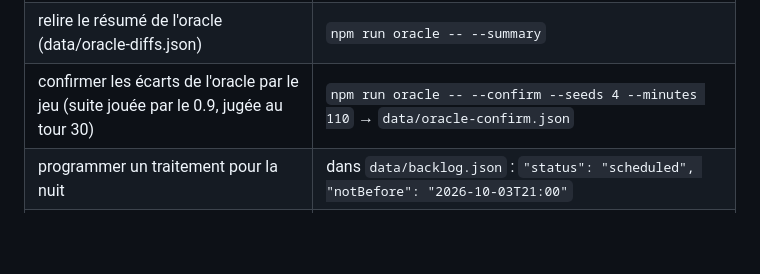
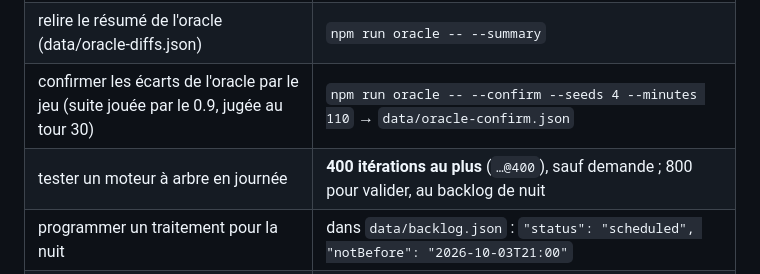
Before and after one commit to samiyc/lupin, a Markdown page: docs/validation.md, the part around the change. Drawn GitHub-style; blank space fills up the shorter version.

```diff
--- a/docs/validation.md
+++ b/docs/validation.md
@@ -232,6 +232,7 @@ lieu de rejouer des parties entières (`src/replay/bot-games.js`,
 | l'oracle au coup qui remplit la dernière colonne vide de chaque joueur | `npm run oracle -- --at last-column --minutes 240` |
 | relire le résumé de l'oracle (data/oracle-diffs.json) | `npm run oracle -- --summary` |
 | confirmer les écarts de l'oracle par le jeu (suite jouée par le 0.9, jugée au tour 30) | `npm run oracle -- --confirm --seeds 4 --minutes 110` → `data/oracle-confirm.json` |
+| tester un moteur à arbre en journée | **400 itérations au plus** (`…@400`), sauf demande ; 800 pour valider, au backlog de nuit |
 | programmer un traitement pour la nuit | dans `data/backlog.json` : `"status": "scheduled", "notBefore": "2026-10-03T21:00"` |
 | lancer les traitements longs de la nuit (2 h au plus chacun, arrêtés au-delà) | `npm run backlog` (`--list` pour voir la file, `data/backlog.json`) |
 | limiter le nombre de fils de calcul (portable, ou garder la main pendant un calcul) | `LOPIN_THREADS=4 npm run …` (docs/cloud.md) |
```
Also changed, not shown: CLAUDE.md (+5 -0 lines).
